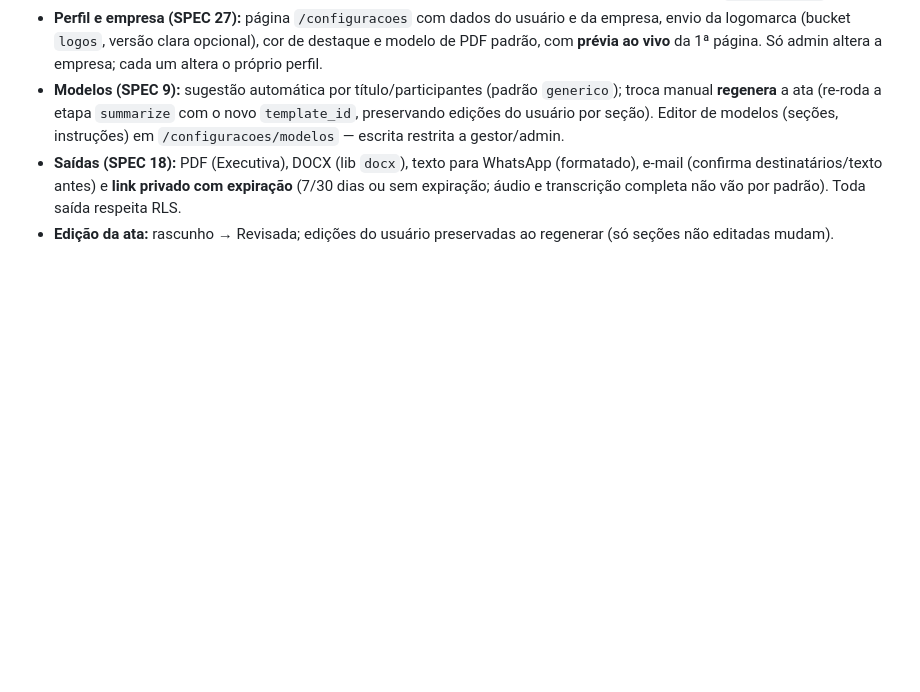
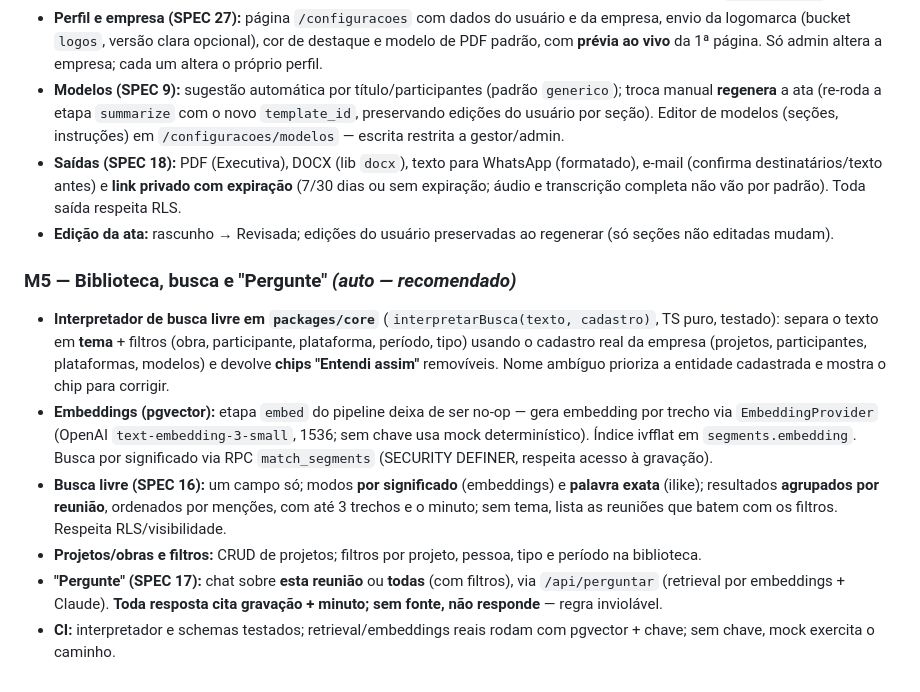
Before and after one commit to LuizFPires/talkin, a Markdown page: CLAUDE.md, the part around the change. Rendered like a GitHub page; blank space fills up the shorter version.

Commit message:
docs(m5): decisões de biblioteca, busca livre e Pergunte (auto — recomendado)
Co-Authored-By: Claude Opus 4.8 <noreply@anthropic.com>

```diff
--- a/CLAUDE.md
+++ b/CLAUDE.md
@@ -123,3 +123,11 @@ Cada etapa atualiza o status em `recordings` e pode ser reprocessada isoladament
 - **Modelos (SPEC 9):** sugestão automática por título/participantes (padrão `generico`); troca manual **regenera** a ata (re-roda a etapa `summarize` com o novo `template_id`, preservando edições do usuário por seção). Editor de modelos (seções, instruções) em `/configuracoes/modelos` — escrita restrita a gestor/admin.
 - **Saídas (SPEC 18):** PDF (Executiva), DOCX (lib `docx`), texto para WhatsApp (formatado), e-mail (confirma destinatários/texto antes) e **link privado com expiração** (7/30 dias ou sem expiração; áudio e transcrição completa não vão por padrão). Toda saída respeita RLS.
 - **Edição da ata:** rascunho → Revisada; edições do usuário preservadas ao regenerar (só seções não editadas mudam).
+
+### M5 — Biblioteca, busca e "Pergunte" *(auto — recomendado)*
+- **Interpretador de busca livre em `packages/core`** (`interpretarBusca(texto, cadastro)`, TS puro, testado): separa o texto em **tema** + filtros (obra, participante, plataforma, período, tipo) usando o cadastro real da empresa (projetos, participantes, plataformas, modelos) e devolve **chips "Entendi assim"** removíveis. Nome ambíguo prioriza a entidade cadastrada e mostra o chip para corrigir.
+- **Embeddings (pgvector):** etapa `embed` do pipeline deixa de ser no-op — gera embedding por trecho via `EmbeddingProvider` (OpenAI `text-embedding-3-small`, 1536; sem chave usa mock determinístico). Índice ivfflat em `segments.embedding`. Busca por significado via RPC `match_segments` (SECURITY DEFINER, respeita acesso à gravação).
+- **Busca livre (SPEC 16):** um campo só; modos **por significado** (embeddings) e **palavra exata** (ilike); resultados **agrupados por reunião**, ordenados por menções, com até 3 trechos e o minuto; sem tema, lista as reuniões que batem com os filtros. Respeita RLS/visibilidade.
+- **Projetos/obras e filtros:** CRUD de projetos; filtros por projeto, pessoa, tipo e período na biblioteca.
+- **"Pergunte" (SPEC 17):** chat sobre **esta reunião** ou **todas** (com filtros), via `/api/perguntar` (retrieval por embeddings + Claude). **Toda resposta cita gravação + minuto; sem fonte, não responde** — regra inviolável.
+- **CI:** interpretador e schemas testados; retrieval/embeddings reais rodam com pgvector + chave; sem chave, mock exercita o caminho.
```
